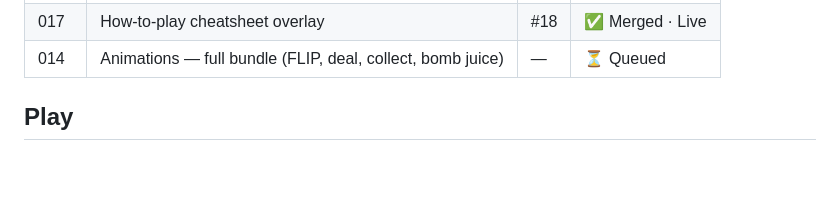
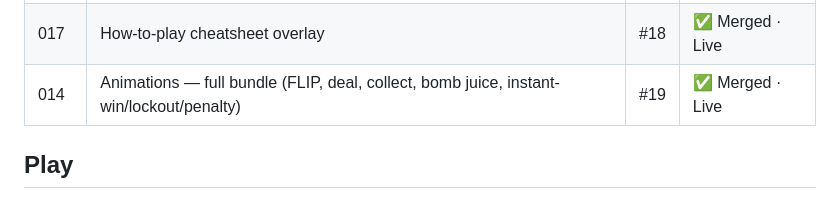
Before and after one commit to Here2Huynh/13-tien-len, a Markdown page: README.md, the part around the change. Drawn GitHub-style; blank space fills up the shorter version.

Commit message:
README: progress table — Task 014 (PR #19) merged and live

```diff
--- a/README.md
+++ b/README.md
@@ -66,7 +66,7 @@ completion.
 | 015 | Fixed-size center pile | #16 | ✅ Merged · Live |
 | 016 | Table-talk log: lockouts + itemized penalties | #17 | ✅ Merged · Live |
 | 017 | How-to-play cheatsheet overlay | #18 | ✅ Merged · Live |
-| 014 | Animations — full bundle (FLIP, deal, collect, bomb juice) | — | ⏳ Queued |
+| 014 | Animations — full bundle (FLIP, deal, collect, bomb juice, instant-win/lockout/penalty) | #19 | ✅ Merged · Live |
 
 ## Play
 
```
